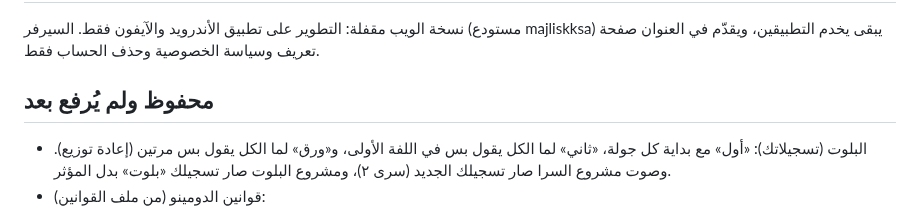
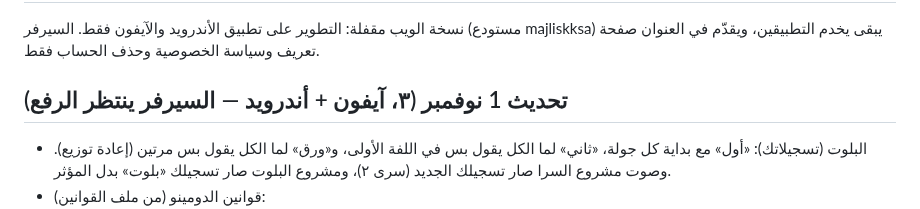
Before and after one commit to muhannadalsubaie/Majlisk-app, a Markdown page: CHANGELOG.md, the part around the change. Drawn GitHub-style.

Commit message:
Changelog: apps released, server pending [skip ci]
Co-Authored-By: Claude Opus 5.5 <noreply@anthropic.com>
Claude-Session: https://claude.ai/code/session_016Rxgw63M2RCFWqfyE3rmH5

```diff
--- a/CHANGELOG.md
+++ b/CHANGELOG.md
@@ -2,7 +2,7 @@
 
 نسخة الويب مقفلة: التطوير على تطبيق الأندرويد والآيفون فقط. السيرفر (مستودع majliskksa) يبقى يخدم التطبيقين، ويقدّم في العنوان صفحة تعريف وسياسة الخصوصية وحذف الحساب فقط.
 
-## محفوظ ولم يُرفع بعد
+## تحديث 1 نوفمبر (٣، آيفون + أندرويد — السيرفر ينتظر الرفع)
 - البلوت (تسجيلاتك): «أول» مع بداية كل جولة، «ثاني» لما الكل يقول بس في اللفة الأولى، و«ورق» لما الكل يقول بس مرتين (إعادة توزيع). وصوت مشروع السرا صار تسجيلك الجديد (سرى ٢)، ومشروع البلوت صار تسجيلك «بلوت» بدل المؤثر.
 - قوانين الدومينو (من ملف القوانين):
   - لاعبين أو ثلاثة أو أربعة: مع الأربعة فريقين (1+3 ضد 2+4) بدون سحب، ومع لاعبين أو ثلاثة كل واحد لنفسه والباقي بنك تسحب منه (آخر قطعتين ما تنسحب).
```
